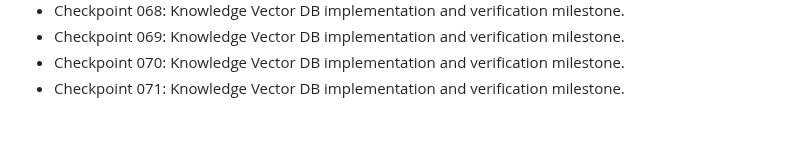
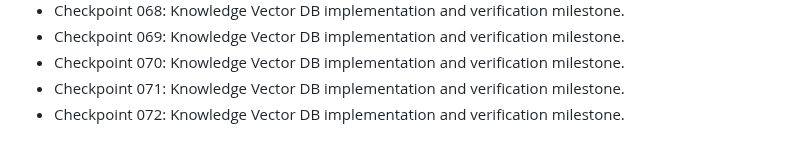
Before and after one commit to nijjukrr/KNOWLEDGE-VECTOR-DB, a Markdown page: docs/development-log.md, the part around the change. Drawn GitHub-style.

Commit message:
Add project checkpoint 072

```diff
--- a/docs/development-log.md
+++ b/docs/development-log.md
@@ -69,3 +69,4 @@
 - Checkpoint 069: Knowledge Vector DB implementation and verification milestone.
 - Checkpoint 070: Knowledge Vector DB implementation and verification milestone.
 - Checkpoint 071: Knowledge Vector DB implementation and verification milestone.
+- Checkpoint 072: Knowledge Vector DB implementation and verification milestone.
```
